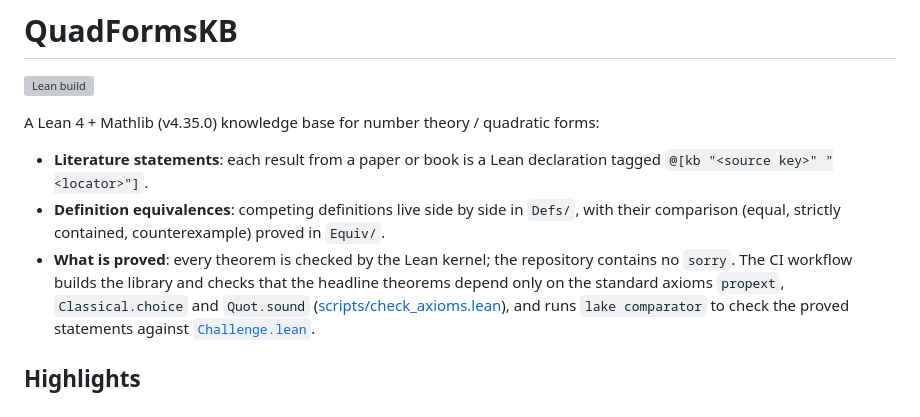
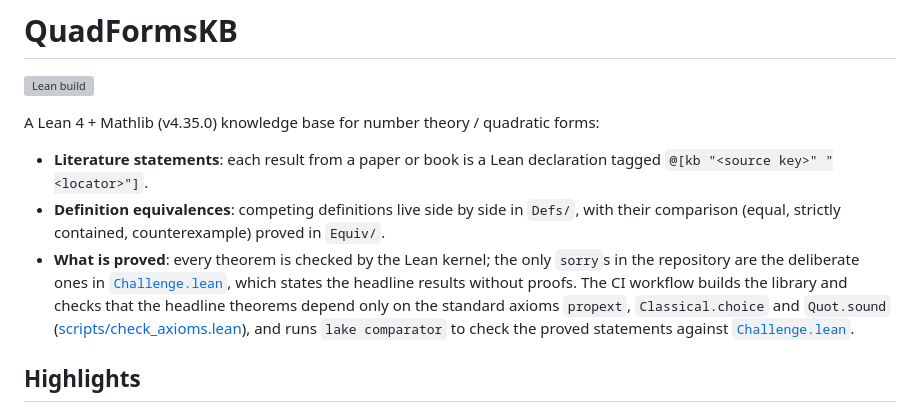
Before and after one commit to jonhanke/quadratic-forms-lean, a Markdown page: README.md, the part around the change. GitHub-like rendering; grey boxes are pictures that could not be loaded.

Commit message:
README: the only sorrys are the deliberate ones in Challenge.lean
Co-Authored-By: Claude Opus 5.5 <noreply@anthropic.com>

```diff
--- a/README.md
+++ b/README.md
@@ -8,8 +8,9 @@ A Lean 4 + Mathlib (v4.35.0) knowledge base for number theory / quadratic forms:
   `@[kb "<source key>" "<locator>"]`.
 - **Definition equivalences**: competing definitions live side by side in `Defs/`, with
   their comparison (equal, strictly contained, counterexample) proved in `Equiv/`.
-- **What is proved**: every theorem is checked by the Lean kernel; the repository contains no
-  `sorry`. The CI workflow builds the library and checks that the headline theorems depend only
+- **What is proved**: every theorem is checked by the Lean kernel; the only `sorry`s in the
+  repository are the deliberate ones in [`Challenge.lean`](Challenge.lean), which states the headline
+  results without proofs. The CI workflow builds the library and checks that the headline theorems depend only
   on the standard axioms `propext`, `Classical.choice` and `Quot.sound`
   ([scripts/check_axioms.lean](scripts/check_axioms.lean)), and runs `lake comparator` to check
   the proved statements against [`Challenge.lean`](Challenge.lean).
```
